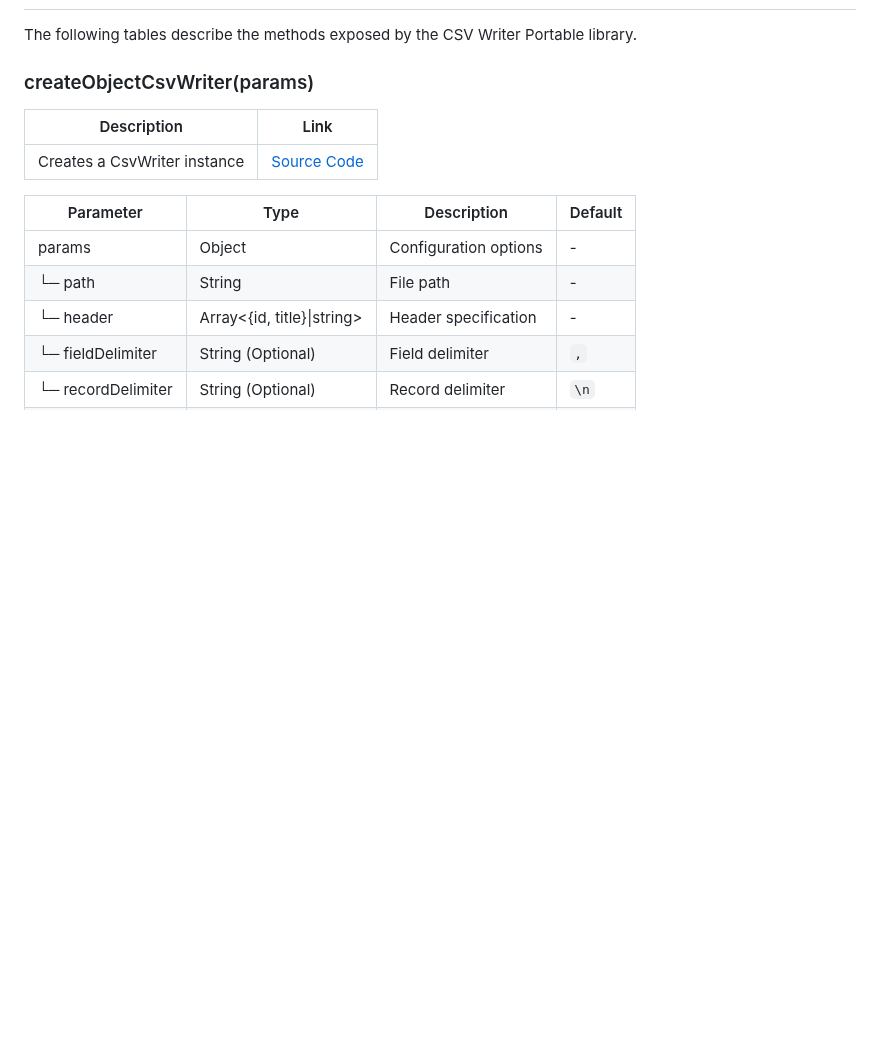
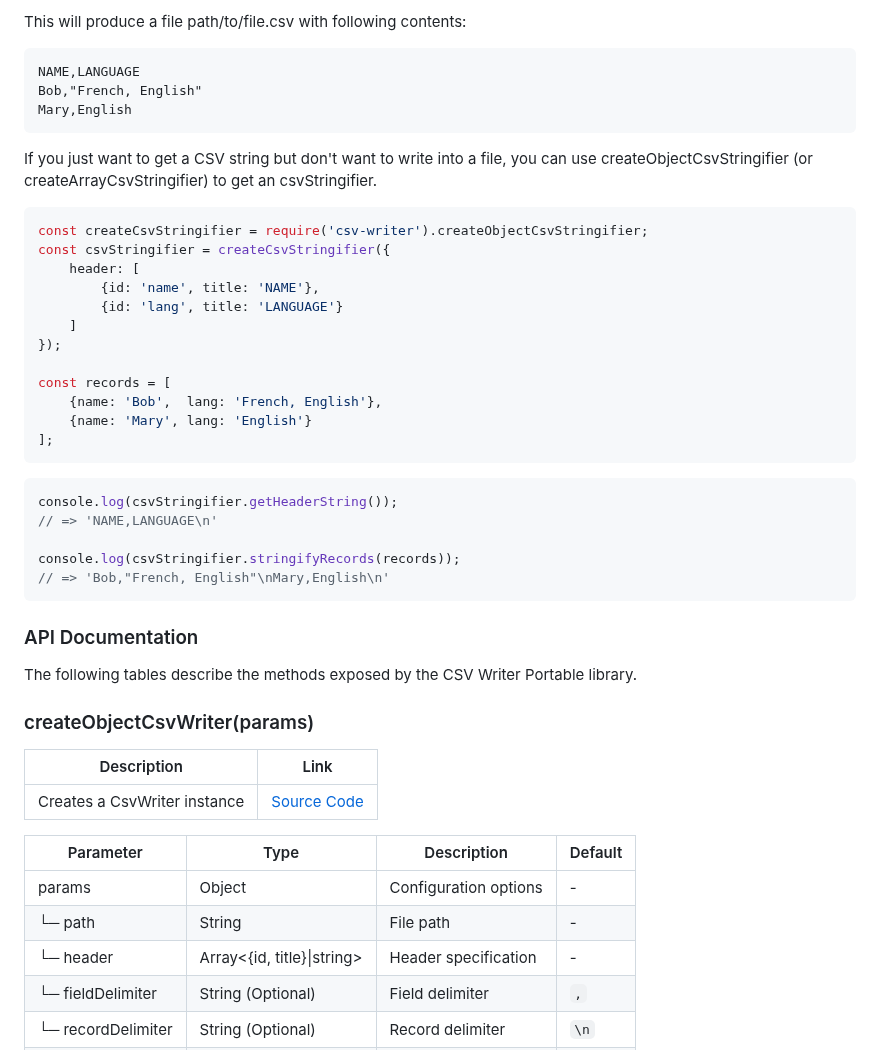
Before and after one commit to brakmic/csv-writer-portable, a Markdown page: README.md, the part around one of its changes. GitHub-like rendering; blank space fills up the shorter version.

````diff
--- a/README.md
+++ b/README.md
@@ -70,3 +101,37 @@ const csvWriter = createCsvWriter({
+This will produce a file path/to/file.csv with following contents:
+
+```csv
+NAME,LANGUAGE
+Bob,"French, English"
+Mary,English
+```
+
+If you just want to get a CSV string but don't want to write into a file, you can use createObjectCsvStringifier (or createArrayCsvStringifier) to get an csvStringifier.
+
+```ts
+const createCsvStringifier = require('csv-writer').createObjectCsvStringifier;
+const csvStringifier = createCsvStringifier({
+    header: [
+        {id: 'name', title: 'NAME'},
+        {id: 'lang', title: 'LANGUAGE'}
+    ]
+});
+
+const records = [
+    {name: 'Bob',  lang: 'French, English'},
+    {name: 'Mary', lang: 'English'}
+];
+```
+
+```ts
+console.log(csvStringifier.getHeaderString());
+// => 'NAME,LANGUAGE\n'
+
+console.log(csvStringifier.stringifyRecords(records));
+// => 'Bob,"French, English"\nMary,English\n'
+```
+
+### API Documentation
 
 The following tables describe the methods exposed by the CSV Writer Portable library.
 
````
Also changed, not shown: other parts of README.md (+50 -19 lines).
